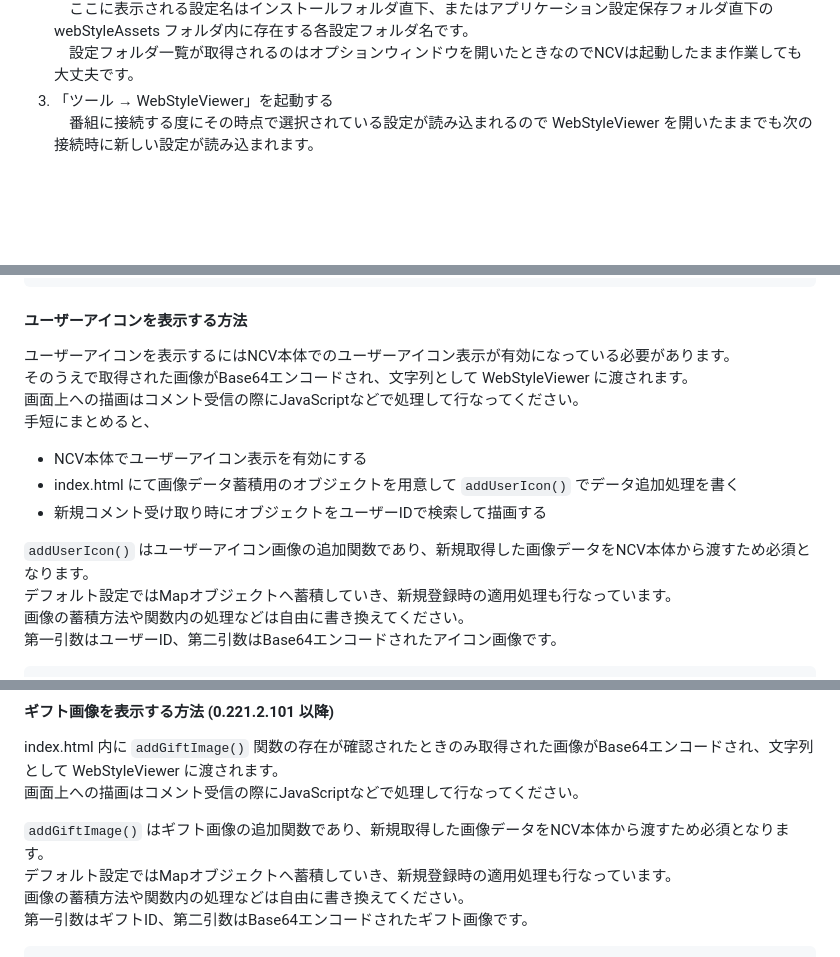
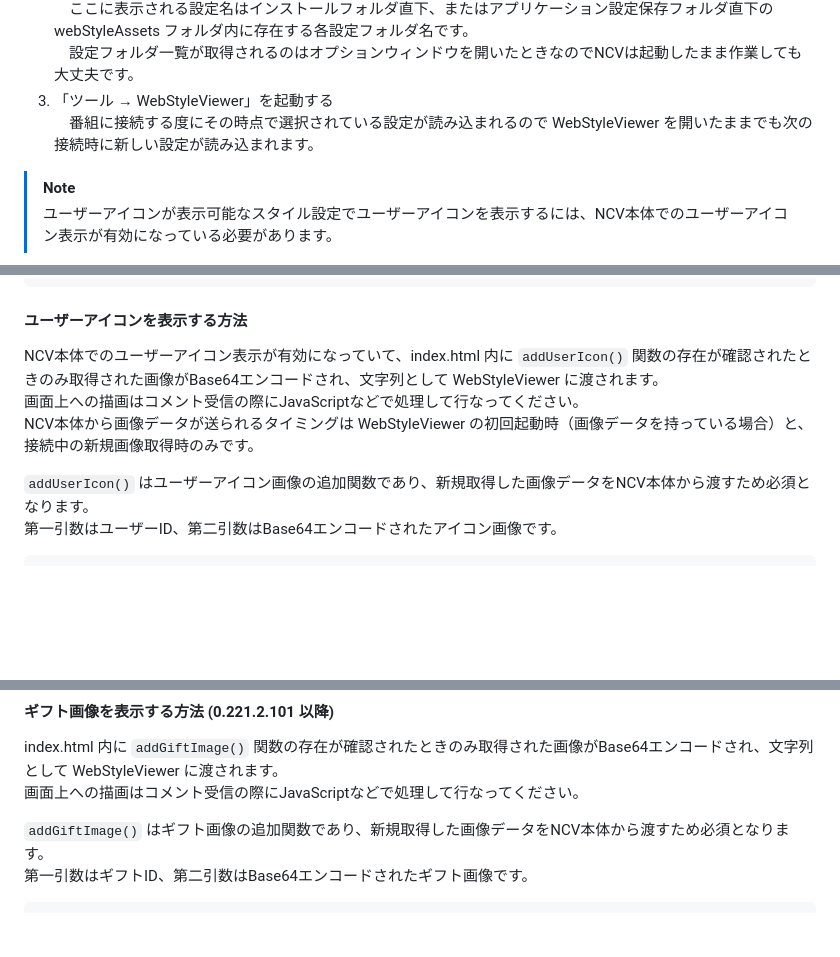
Before and after one commit to mororomo/NCV-WebStyleViewer-assets, a Markdown page: README.md, 3 parts joined by grey strips. Rendered like a GitHub page; blank space fills up the shorter version.

````diff
--- a/README.md
+++ b/README.md
@@ -13,6 +13,9 @@ WebStyleViewer は HTML、CSS、JavaScript などで見た目や動作処理を
 　設定フォルダ一覧が取得されるのはオプションウィンドウを開いたときなのでNCVは起動したまま作業しても大丈夫です。
 3. 「ツール → WebStyleViewer」を起動する
 　番組に接続する度にその時点で選択されている設定が読み込まれるので WebStyleViewer を開いたままでも次の接続時に新しい設定が読み込まれます。
+> [!NOTE]
+> ユーザーアイコンが表示可能なスタイル設定でユーザーアイコンを表示するには、NCV本体でのユーザーアイコン表示が有効になっている必要があります。
+
 ![カスタム設定変更手順](./images/readme_setting.png)
 ***
 ## 構成
@@ -60,17 +64,11 @@ function addNewComment(comment) {
 }
 ```
 #### ユーザーアイコンを表示する方法
-ユーザーアイコンを表示するにはNCV本体でのユーザーアイコン表示が有効になっている必要があります。
-そのうえで取得された画像がBase64エンコードされ、文字列として WebStyleViewer に渡されます。
+NCV本体でのユーザーアイコン表示が有効になっていて、index.html 内に `addUserIcon()` 関数の存在が確認されたときのみ取得された画像がBase64エンコードされ、文字列として WebStyleViewer に渡されます。
 画面上への描画はコメント受信の際にJavaScriptなどで処理して行なってください。
-手短にまとめると、
- * NCV本体でユーザーアイコン表示を有効にする
- * index.html にて画像データ蓄積用のオブジェクトを用意して `addUserIcon()` でデータ追加処理を書く
- * 新規コメント受け取り時にオブジェクトをユーザーIDで検索して描画する
+NCV本体から画像データが送られるタイミングは WebStyleViewer の初回起動時（画像データを持っている場合）と、接続中の新規画像取得時のみです。
 
 `addUserIcon()` はユーザーアイコン画像の追加関数であり、新規取得した画像データをNCV本体から渡すため必須となります。
-デフォルト設定ではMapオブジェクトへ蓄積していき、新規登録時の適用処理も行なっています。
-画像の蓄積方法や関数内の処理などは自由に書き換えてください。
 第一引数はユーザーID、第二引数はBase64エンコードされたアイコン画像です。
 ```js
 var userIconMap = new Map();
@@ -88,8 +86,6 @@ index.html 内に `addGiftImage()` 関数の存在が確認されたときのみ
 画面上への描画はコメント受信の際にJavaScriptなどで処理して行なってください。
 
 `addGiftImage()` はギフト画像の追加関数であり、新規取得した画像データをNCV本体から渡すため必須となります。
-デフォルト設定ではMapオブジェクトへ蓄積していき、新規登録時の適用処理も行なっています。
-画像の蓄積方法や関数内の処理などは自由に書き換えてください。
 第一引数はギフトID、第二引数はBase64エンコードされたギフト画像です。
 ```js
 var giftImageMap = new Map();
````
Also changed, not shown: other parts of README.md (+10 -9 lines).
